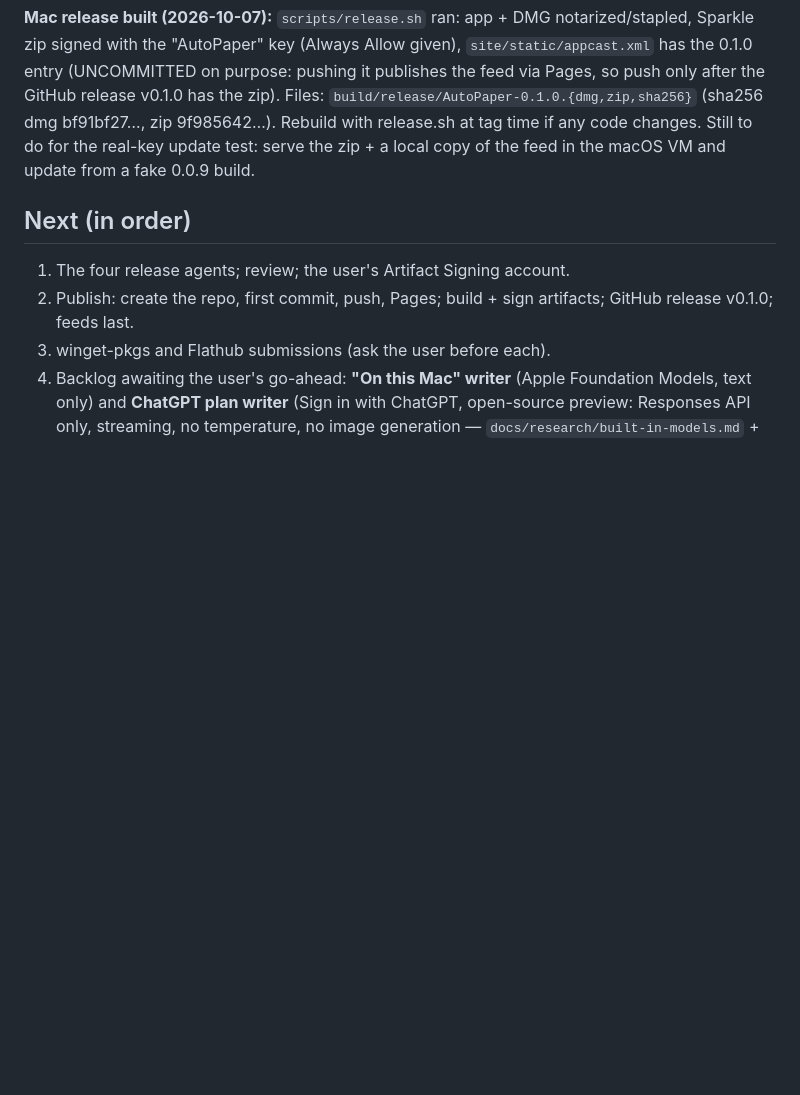
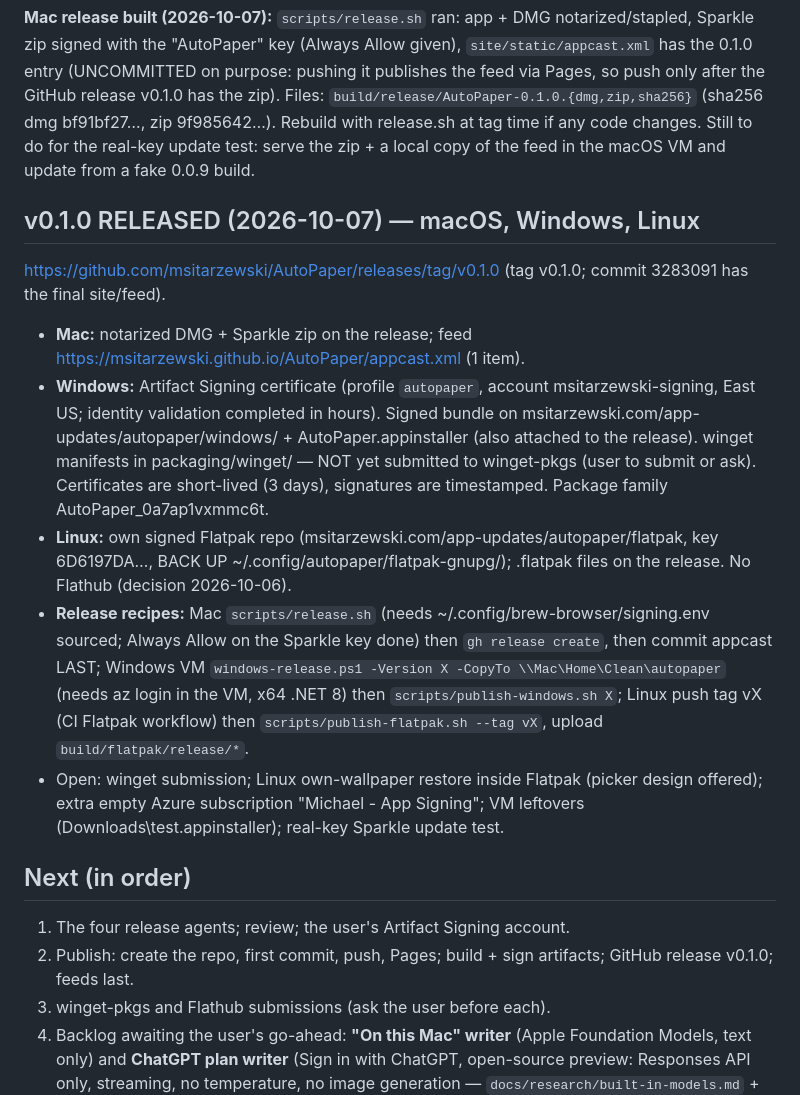
Before and after one commit to msitarzewski/AutoPaper, a Markdown page: memory-bank/activeContext.md, the part around the change. GitHub-like rendering; blank space fills up the shorter version.

Commit message:
Notes: v0.1.0 released
Co-Authored-By: Claude Sonnet 5.5 <noreply@anthropic.com>

```diff
--- a/memory-bank/activeContext.md
+++ b/memory-bank/activeContext.md
@@ -106,6 +106,22 @@ publishes the feed via Pages, so push only after the GitHub release v0.1.0 has t
 (sha256 dmg bf91bf27…, zip 9f985642…). Rebuild with release.sh at tag time if any code changes. Still to do for the
 real-key update test: serve the zip + a local copy of the feed in the macOS VM and update from a fake 0.0.9 build.
 
+## v0.1.0 RELEASED (2026-10-07) — macOS, Windows, Linux
+https://github.com/msitarzewski/AutoPaper/releases/tag/v0.1.0 (tag v0.1.0; commit 3283091 has the final site/feed).
+- **Mac:** notarized DMG + Sparkle zip on the release; feed https://msitarzewski.github.io/AutoPaper/appcast.xml (1 item).
+- **Windows:** Artifact Signing certificate (profile `autopaper`, account msitarzewski-signing, East US; identity
+  validation completed in hours). Signed bundle on msitarzewski.com/app-updates/autopaper/windows/ + AutoPaper.appinstaller
+  (also attached to the release). winget manifests in packaging/winget/ — NOT yet submitted to winget-pkgs (user to
+  submit or ask). Certificates are short-lived (3 days), signatures are timestamped. Package family AutoPaper_0a7ap1vxmmc6t.
+- **Linux:** own signed Flatpak repo (msitarzewski.com/app-updates/autopaper/flatpak, key 6D6197DA…, BACK UP
+  ~/.config/autopaper/flatpak-gnupg/); .flatpak files on the release. No Flathub (decision 2026-10-06).
+- **Release recipes:** Mac `scripts/release.sh` (needs ~/.config/brew-browser/signing.env sourced; Always Allow on the
+  Sparkle key done) then `gh release create`, then commit appcast LAST; Windows VM `windows-release.ps1 -Version X
+  -CopyTo \\Mac\Home\Clean\autopaper` (needs az login in the VM, x64 .NET 8) then `scripts/publish-windows.sh X`;
+  Linux push tag vX (CI Flatpak workflow) then `scripts/publish-flatpak.sh --tag vX`, upload `build/flatpak/release/*`.
+- Open: winget submission; Linux own-wallpaper restore inside Flatpak (picker design offered); extra empty Azure
+  subscription "Michael - App Signing"; VM leftovers (Downloads\test.appinstaller); real-key Sparkle update test.
+
 ## Next (in order)
 1. The four release agents; review; the user's Artifact Signing account.
 2. Publish: create the repo, first commit, push, Pages; build + sign artifacts; GitHub release v0.1.0; feeds last.
```
